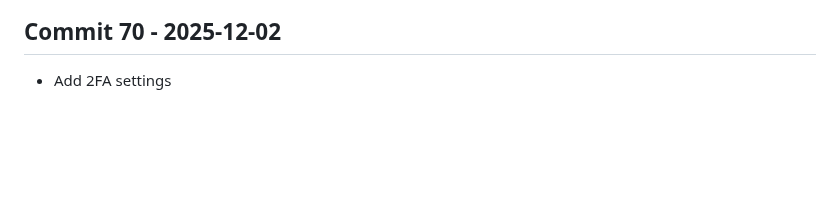
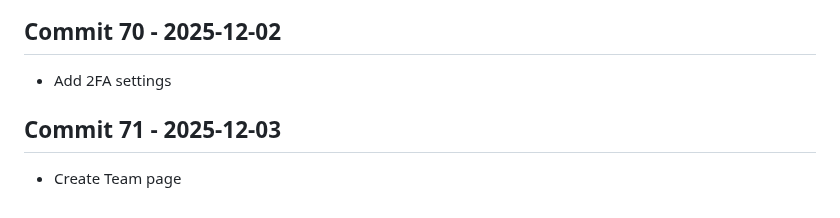
Before and after one commit to Konalexon/Sentri, a Markdown page: CHANGELOG.md, the part around the change. GitHub-like rendering; blank space fills up the shorter version.

Commit message:
Create Team page

```diff
--- a/CHANGELOG.md
+++ b/CHANGELOG.md
@@ -225,3 +225,6 @@ All notable changes to Sentri will be documented in this file.
 
 ## Commit 70 - 2025-12-02
 - Add 2FA settings
+
+## Commit 71 - 2025-12-03
+- Create Team page
```
